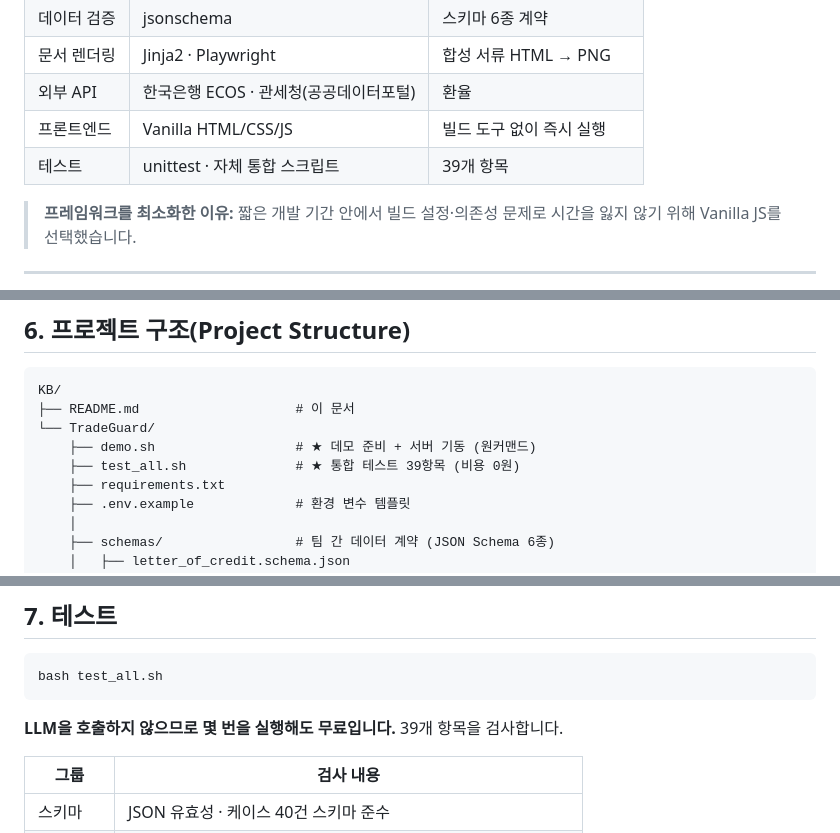
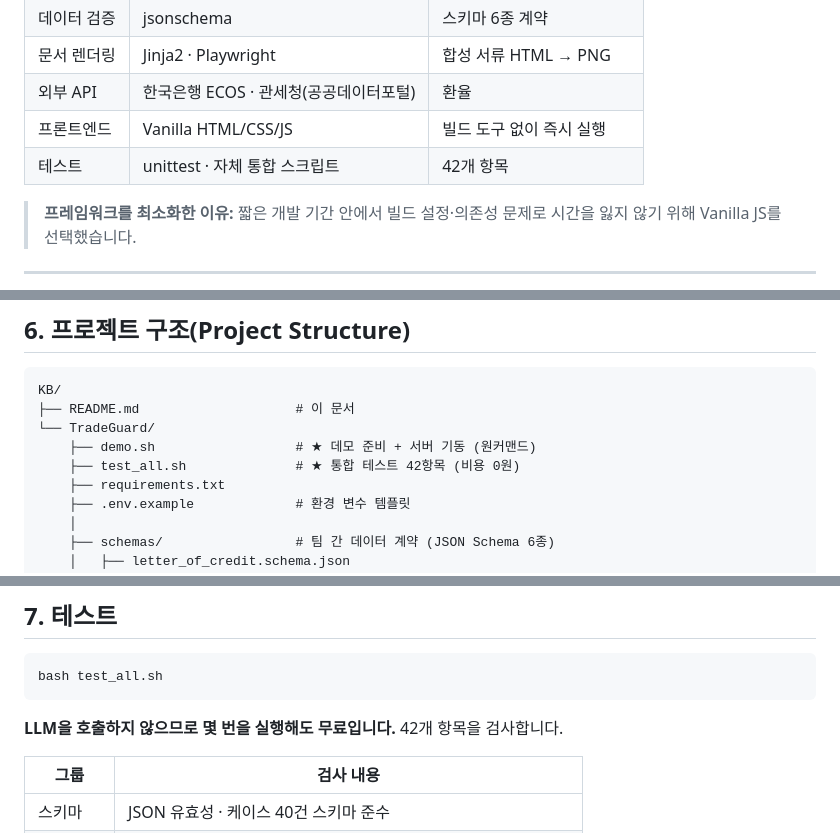
Before and after one commit to parkganghyun123-sketch/KB, a Markdown page: README.md, 3 parts joined by grey strips. GitHub-like rendering.

Commit message:
docs: 테스트 항목 수 39 → 42 (A가 회귀 3건 추가)
A가 A-7(ISO 6346 체크디짓)·A-9(CLEAN ON BOARD 자기모순)·A-10(다품목 송장)
회귀 테스트를 추가해 42항목이 됐다. README 배지·본문 5곳,
데모 시나리오 2곳 갱신.

````diff
--- a/README.md
+++ b/README.md
@@ -109,7 +109,7 @@
 | 문서 렌더링 | Jinja2 · Playwright | 합성 서류 HTML → PNG |
 | 외부 API | 한국은행 ECOS · 관세청(공공데이터포털) | 환율 |
 | 프론트엔드 | Vanilla HTML/CSS/JS | 빌드 도구 없이 즉시 실행 |
-| 테스트 | unittest · 자체 통합 스크립트 | 39개 항목 |
+| 테스트 | unittest · 자체 통합 스크립트 | 42개 항목 |
 
 > **프레임워크를 최소화한 이유:** 짧은 개발 기간 안에서 빌드 설정·의존성 문제로
 > 시간을 잃지 않기 위해 Vanilla JS를 선택했습니다.
@@ -210,7 +210,7 @@ KB/
 ├── README.md                    # 이 문서
 └── TradeGuard/
     ├── demo.sh                  # ★ 데모 준비 + 서버 기동 (원커맨드)
-    ├── test_all.sh              # ★ 통합 테스트 39항목 (비용 0원)
+    ├── test_all.sh              # ★ 통합 테스트 42항목 (비용 0원)
     ├── requirements.txt
     ├── .env.example             # 환경 변수 템플릿
     │
@@ -264,7 +264,7 @@ KB/
 bash test_all.sh
 ```
 
-**LLM을 호출하지 않으므로 몇 번을 실행해도 무료입니다.** 39개 항목을 검사합니다.
+**LLM을 호출하지 않으므로 몇 번을 실행해도 무료입니다.** 42개 항목을 검사합니다.
 
 | 그룹 | 검사 내용 |
 |---|---|
````
Also changed, not shown: other parts of README.md (+2 -2 lines), TradeGuard/DEMO_시나리오.md (+2 -2 lines).
